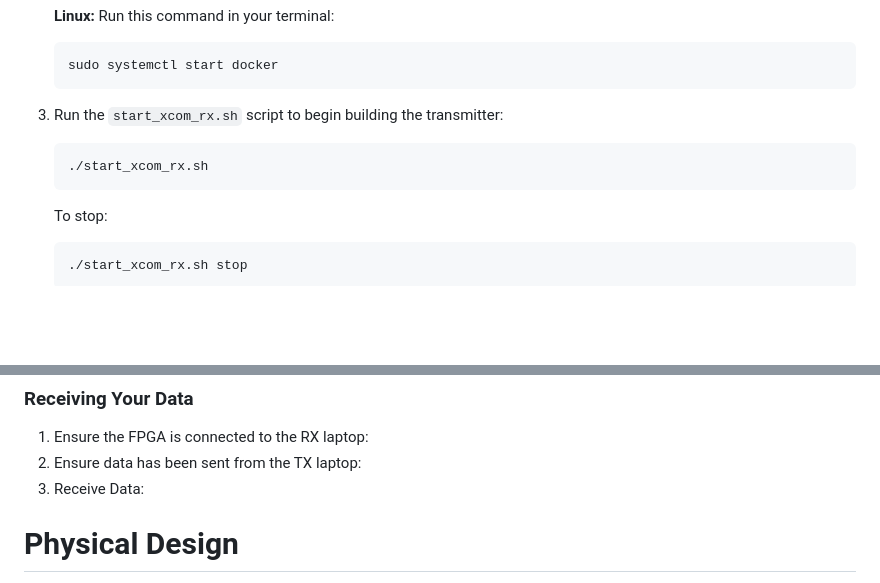
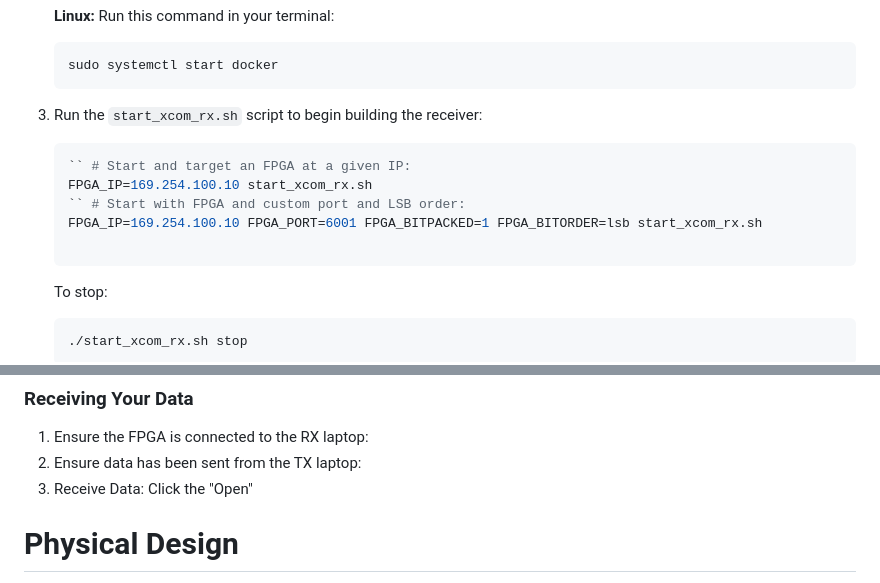
Before and after one commit to sophiasimons/XCOMSystem, a Markdown page: README.md, 2 parts joined by grey strips. Rendered like a GitHub page; blank space fills up the shorter version.

Commit message:
updated env vars for rx

````diff
--- a/README.md
+++ b/README.md
@@ -197,9 +197,14 @@ docker ps
     ```bash
     sudo systemctl start docker
     ```
-3. Run the `start_xcom_rx.sh` script to begin building the transmitter:
+3. Run the `start_xcom_rx.sh` script to begin building the receiver:
+
     ```bash
-    ./start_xcom_rx.sh
+    `` # Start and target an FPGA at a given IP:
+    FPGA_IP=169.254.100.10 start_xcom_rx.sh
+    `` # Start with FPGA and custom port and LSB order:
+    FPGA_IP=169.254.100.10 FPGA_PORT=6001 FPGA_BITPACKED=1 FPGA_BITORDER=lsb start_xcom_rx.sh
+
     ```
     To stop:
     ```bash
@@ -216,8 +221,7 @@ docker ps
 1. Ensure the FPGA is connected to the RX laptop:
 2. Ensure data has been sent from the TX laptop:
 3. Receive Data:
-
-
+    Click the "Open"
 
 # Physical Design
 
````
